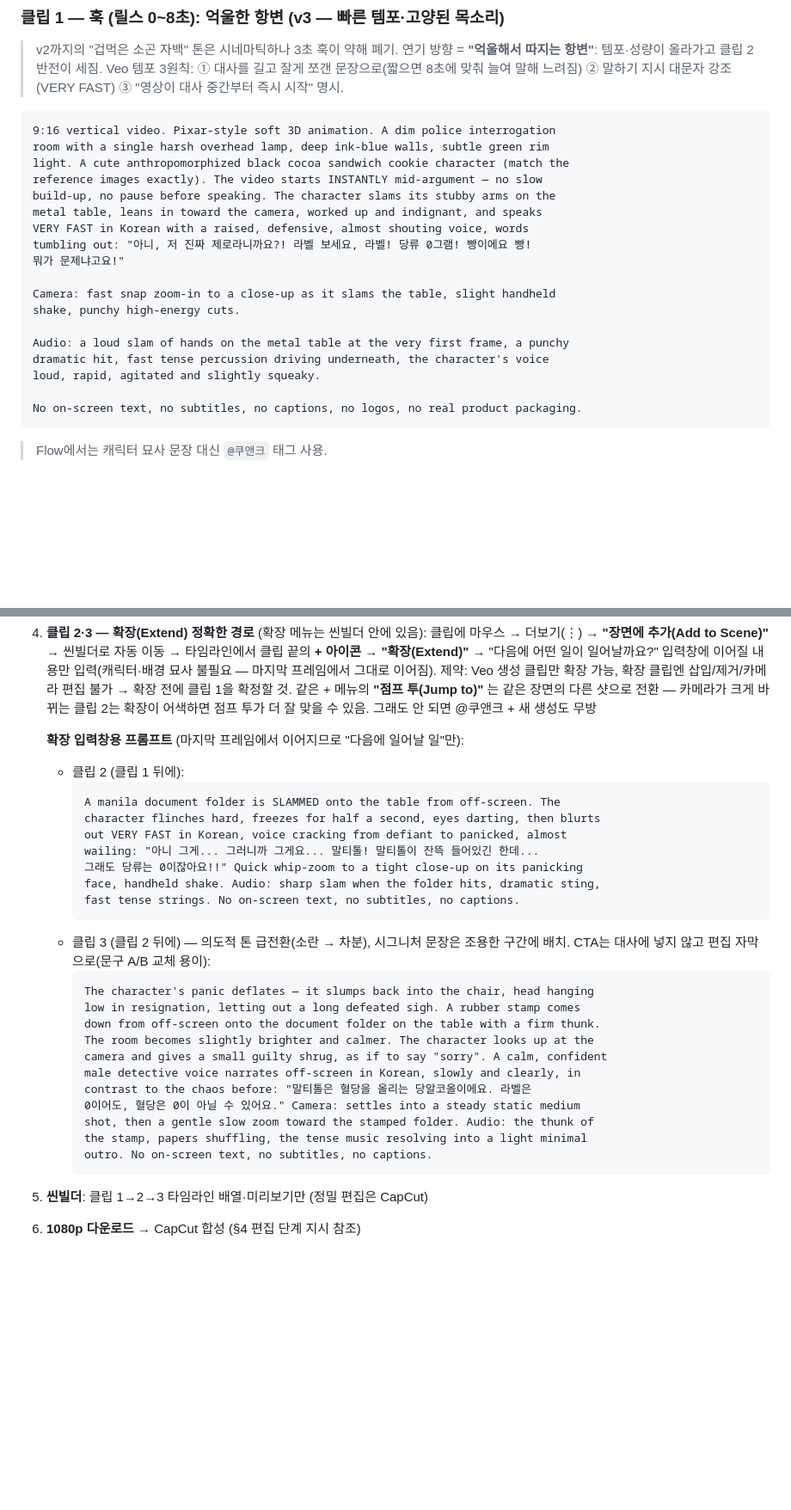
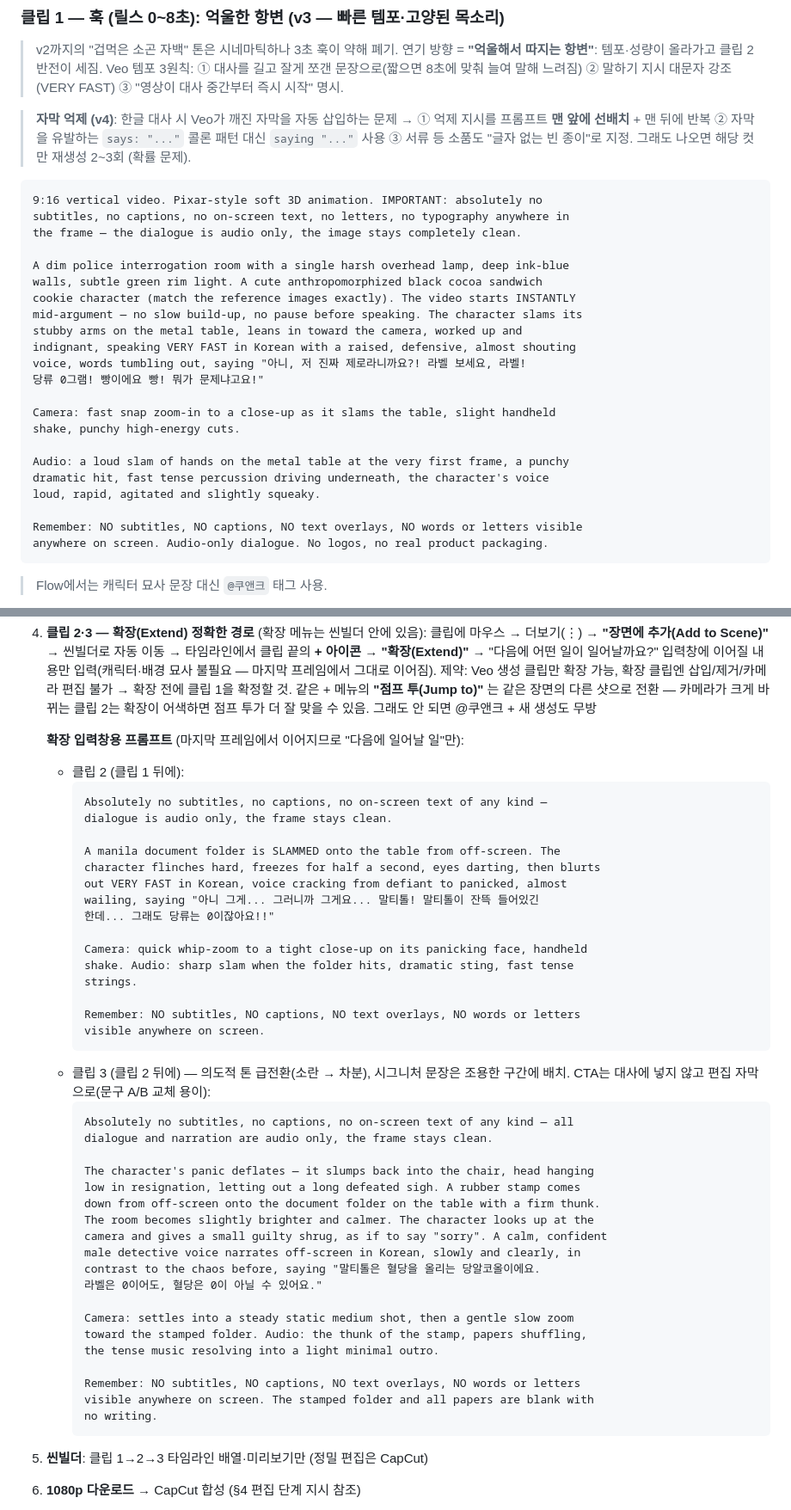
Before and after one commit to hongbomshin-lab/CUBED_v2, a Markdown page: docs/reports/2026-08-27-reels-a1-production-guide.md, 2 parts joined by grey strips. Shown at 86% size. Drawn GitHub-style; blank space fills up the shorter version.

Commit message:
docs: 자막 억제 v4 — 억제 지시 선배치, saying 패턴, 소품 무문자 지정
Co-Authored-By: Claude Fable 5 <noreply@anthropic.com>
Claude-Session: https://claude.ai/code/session_01BS2xLLXCu2dbBjupu19FTj

````diff
--- a/docs/reports/2026-08-27-reels-a1-production-guide.md
+++ b/docs/reports/2026-08-27-reels-a1-production-guide.md
@@ -110,16 +110,24 @@ layout, consistent proportions across all views.
 > Veo 템포 3원칙: ① 대사를 길고 잘게 쪼갠 문장으로(짧으면 8초에 맞춰 늘여 말해 느려짐)
 > ② 말하기 지시 대문자 강조(VERY FAST) ③ "영상이 대사 중간부터 즉시 시작" 명시.
 
+> **자막 억제 (v4)**: 한글 대사 시 Veo가 깨진 자막을 자동 삽입하는 문제 →
+> ① 억제 지시를 프롬프트 **맨 앞에 선배치** + 맨 뒤에 반복 ② 자막을 유발하는
+> `says: "..."` 콜론 패턴 대신 `saying "..."` 사용 ③ 서류 등 소품도 "글자 없는
+> 빈 종이"로 지정. 그래도 나오면 해당 컷만 재생성 2~3회 (확률 문제).
+
 ```
-9:16 vertical video. Pixar-style soft 3D animation. A dim police interrogation
-room with a single harsh overhead lamp, deep ink-blue walls, subtle green rim
-light. A cute anthropomorphized black cocoa sandwich cookie character (match the
-reference images exactly). The video starts INSTANTLY mid-argument — no slow
-build-up, no pause before speaking. The character slams its stubby arms on the
-metal table, leans in toward the camera, worked up and indignant, and speaks
-VERY FAST in Korean with a raised, defensive, almost shouting voice, words
-tumbling out: "아니, 저 진짜 제로라니까요?! 라벨 보세요, 라벨! 당류 0그램! 빵이에요 빵!
-뭐가 문제냐고요!"
+9:16 vertical video. Pixar-style soft 3D animation. IMPORTANT: absolutely no
+subtitles, no captions, no on-screen text, no letters, no typography anywhere in
+the frame — the dialogue is audio only, the image stays completely clean.
+
+A dim police interrogation room with a single harsh overhead lamp, deep ink-blue
+walls, subtle green rim light. A cute anthropomorphized black cocoa sandwich
+cookie character (match the reference images exactly). The video starts INSTANTLY
+mid-argument — no slow build-up, no pause before speaking. The character slams its
+stubby arms on the metal table, leans in toward the camera, worked up and
+indignant, speaking VERY FAST in Korean with a raised, defensive, almost shouting
+voice, words tumbling out, saying "아니, 저 진짜 제로라니까요?! 라벨 보세요, 라벨!
+당류 0그램! 빵이에요 빵! 뭐가 문제냐고요!"
 
 Camera: fast snap zoom-in to a close-up as it slams the table, slight handheld
 shake, punchy high-energy cuts.
@@ -128,7 +136,8 @@ Audio: a loud slam of hands on the metal table at the very first frame, a punchy
 dramatic hit, fast tense percussion driving underneath, the character's voice
 loud, rapid, agitated and slightly squeaky.
 
-No on-screen text, no subtitles, no captions, no logos, no real product packaging.
+Remember: NO subtitles, NO captions, NO text overlays, NO words or letters visible
+anywhere on screen. Audio-only dialogue. No logos, no real product packaging.
 ```
 
 > Flow에서는 캐릭터 묘사 문장 대신 `@쿠앤크` 태그 사용.
@@ -232,28 +241,44 @@ No on-screen text, no subtitles, no captions, no logos, no real product packagin
    **확장 입력창용 프롬프트** (마지막 프레임에서 이어지므로 "다음에 일어날 일"만):
    - 클립 2 (클립 1 뒤에):
      ```
+     Absolutely no subtitles, no captions, no on-screen text of any kind —
+     dialogue is audio only, the frame stays clean.
+
      A manila document folder is SLAMMED onto the table from off-screen. The
      character flinches hard, freezes for half a second, eyes darting, then blurts
      out VERY FAST in Korean, voice cracking from defiant to panicked, almost
-     wailing: "아니 그게... 그러니까 그게요... 말티톨! 말티톨이 잔뜩 들어있긴 한데...
-     그래도 당류는 0이잖아요!!" Quick whip-zoom to a tight close-up on its panicking
-     face, handheld shake. Audio: sharp slam when the folder hits, dramatic sting,
-     fast tense strings. No on-screen text, no subtitles, no captions.
+     wailing, saying "아니 그게... 그러니까 그게요... 말티톨! 말티톨이 잔뜩 들어있긴
+     한데... 그래도 당류는 0이잖아요!!"
+
+     Camera: quick whip-zoom to a tight close-up on its panicking face, handheld
+     shake. Audio: sharp slam when the folder hits, dramatic sting, fast tense
+     strings.
+
+     Remember: NO subtitles, NO captions, NO text overlays, NO words or letters
+     visible anywhere on screen.
      ```
    - 클립 3 (클립 2 뒤에) — 의도적 톤 급전환(소란 → 차분), 시그니처 문장은 조용한
      구간에 배치. CTA는 대사에 넣지 않고 편집 자막으로(문구 A/B 교체 용이):
      ```
+     Absolutely no subtitles, no captions, no on-screen text of any kind — all
+     dialogue and narration are audio only, the frame stays clean.
+
      The character's panic deflates — it slumps back into the chair, head hanging
      low in resignation, letting out a long defeated sigh. A rubber stamp comes
      down from off-screen onto the document folder on the table with a firm thunk.
      The room becomes slightly brighter and calmer. The character looks up at the
      camera and gives a small guilty shrug, as if to say "sorry". A calm, confident
      male detective voice narrates off-screen in Korean, slowly and clearly, in
-     contrast to the chaos before: "말티톨은 혈당을 올리는 당알코올이에요. 라벨은
-     0이어도, 혈당은 0이 아닐 수 있어요." Camera: settles into a steady static medium
-     shot, then a gentle slow zoom toward the stamped folder. Audio: the thunk of
-     the stamp, papers shuffling, the tense music resolving into a light minimal
-     outro. No on-screen text, no subtitles, no captions.
+     contrast to the chaos before, saying "말티톨은 혈당을 올리는 당알코올이에요.
+     라벨은 0이어도, 혈당은 0이 아닐 수 있어요."
+
+     Camera: settles into a steady static medium shot, then a gentle slow zoom
+     toward the stamped folder. Audio: the thunk of the stamp, papers shuffling,
+     the tense music resolving into a light minimal outro.
+
+     Remember: NO subtitles, NO captions, NO text overlays, NO words or letters
+     visible anywhere on screen. The stamped folder and all papers are blank with
+     no writing.
      ```
 5. **씬빌더**: 클립 1→2→3 타임라인 배열·미리보기만 (정밀 편집은 CapCut)
 6. **1080p 다운로드** → CapCut 합성 (§4 편집 단계 지시 참조)
````
